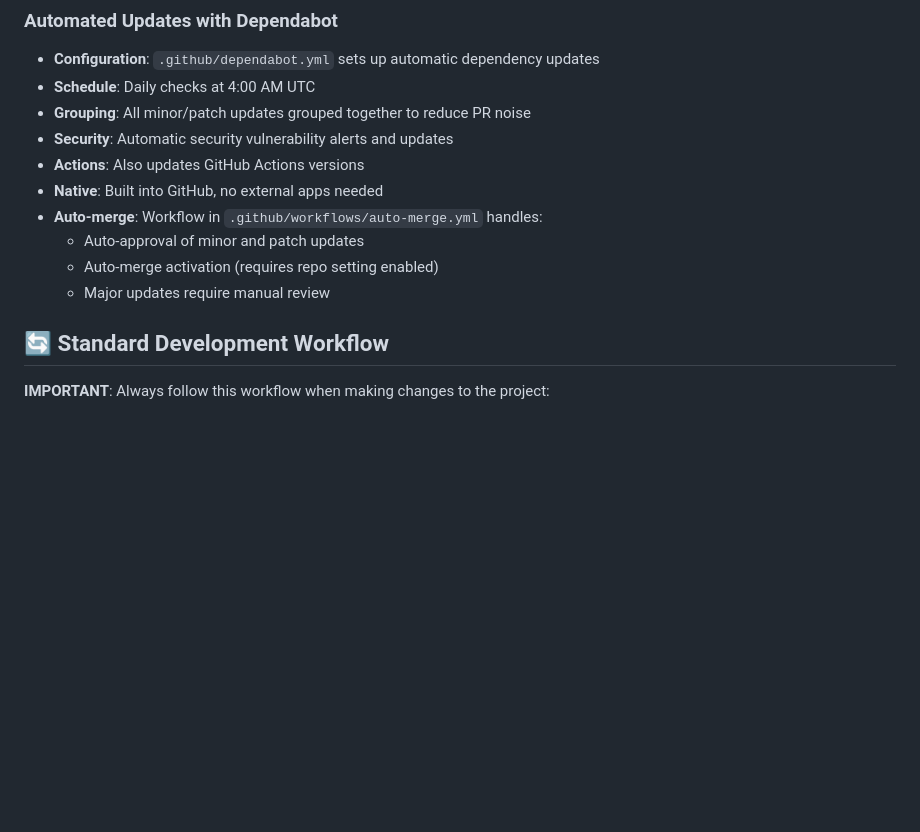
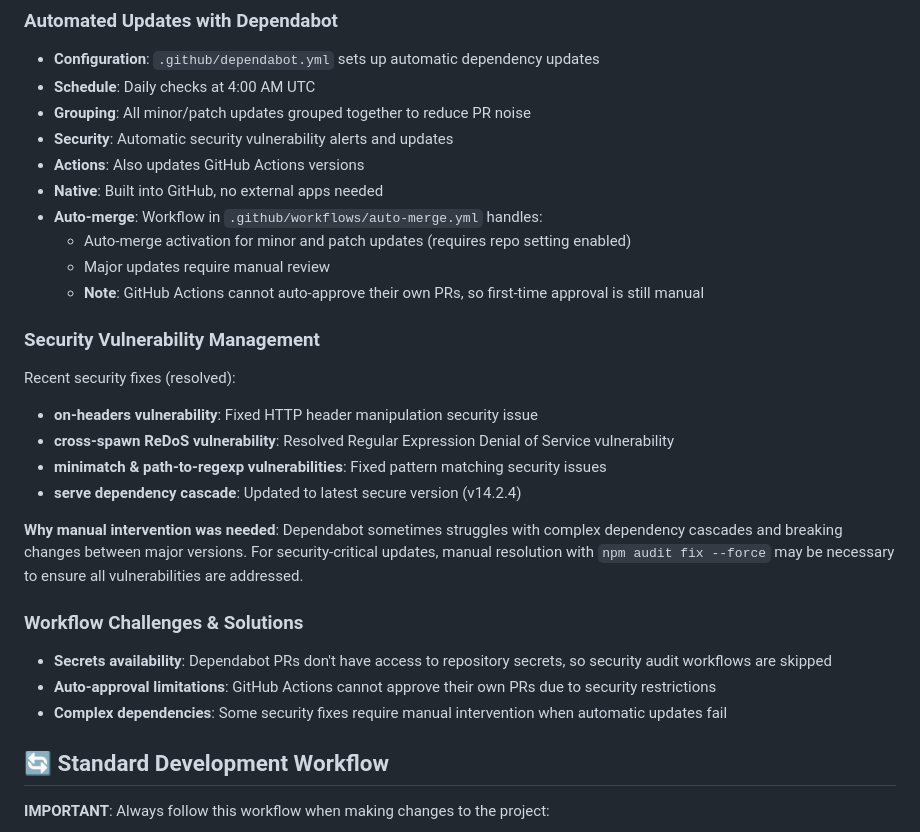
Before and after one commit to slopsauce/pixel-art-collab, a Markdown page: CLAUDE.md, the part around the change. Drawn GitHub-style; blank space fills up the shorter version.

Commit message:
Document security vulnerability resolution and Dependabot configuration
## Changes Made
- Updated README.md with Security Maintenance section documenting resolved vulnerabilities
- Updated CLAUDE.md with detailed dependency management and security vulnerability context
- Included package-lock.json updates from security fixes
- Documented Dependabot workflow challenges and manual intervention requirements
- Added technical context about GitHub Actions limitations with auto-approval

🤖 Generated with [Claude Code](https://claude.ai/code)

Co-Authored-By: Claude <noreply@anthropic.com>

```diff
--- a/CLAUDE.md
+++ b/CLAUDE.md
@@ -271,9 +271,23 @@ window.pixelDebug = {
 - **Actions**: Also updates GitHub Actions versions
 - **Native**: Built into GitHub, no external apps needed
 - **Auto-merge**: Workflow in `.github/workflows/auto-merge.yml` handles:
-  - Auto-approval of minor and patch updates
-  - Auto-merge activation (requires repo setting enabled)
+  - Auto-merge activation for minor and patch updates (requires repo setting enabled)
   - Major updates require manual review
+  - **Note**: GitHub Actions cannot auto-approve their own PRs, so first-time approval is still manual
+
+### Security Vulnerability Management
+Recent security fixes (resolved):
+- **on-headers vulnerability**: Fixed HTTP header manipulation security issue
+- **cross-spawn ReDoS vulnerability**: Resolved Regular Expression Denial of Service vulnerability
+- **minimatch & path-to-regexp vulnerabilities**: Fixed pattern matching security issues
+- **serve dependency cascade**: Updated to latest secure version (v14.2.4)
+
+**Why manual intervention was needed**: Dependabot sometimes struggles with complex dependency cascades and breaking changes between major versions. For security-critical updates, manual resolution with `npm audit fix --force` may be necessary to ensure all vulnerabilities are addressed.
+
+### Workflow Challenges & Solutions
+- **Secrets availability**: Dependabot PRs don't have access to repository secrets, so security audit workflows are skipped
+- **Auto-approval limitations**: GitHub Actions cannot approve their own PRs due to security restrictions
+- **Complex dependencies**: Some security fixes require manual intervention when automatic updates fail
 
 ## 🔄 Standard Development Workflow
 
```
Also changed, not shown: README.md (+10 -0 lines).
